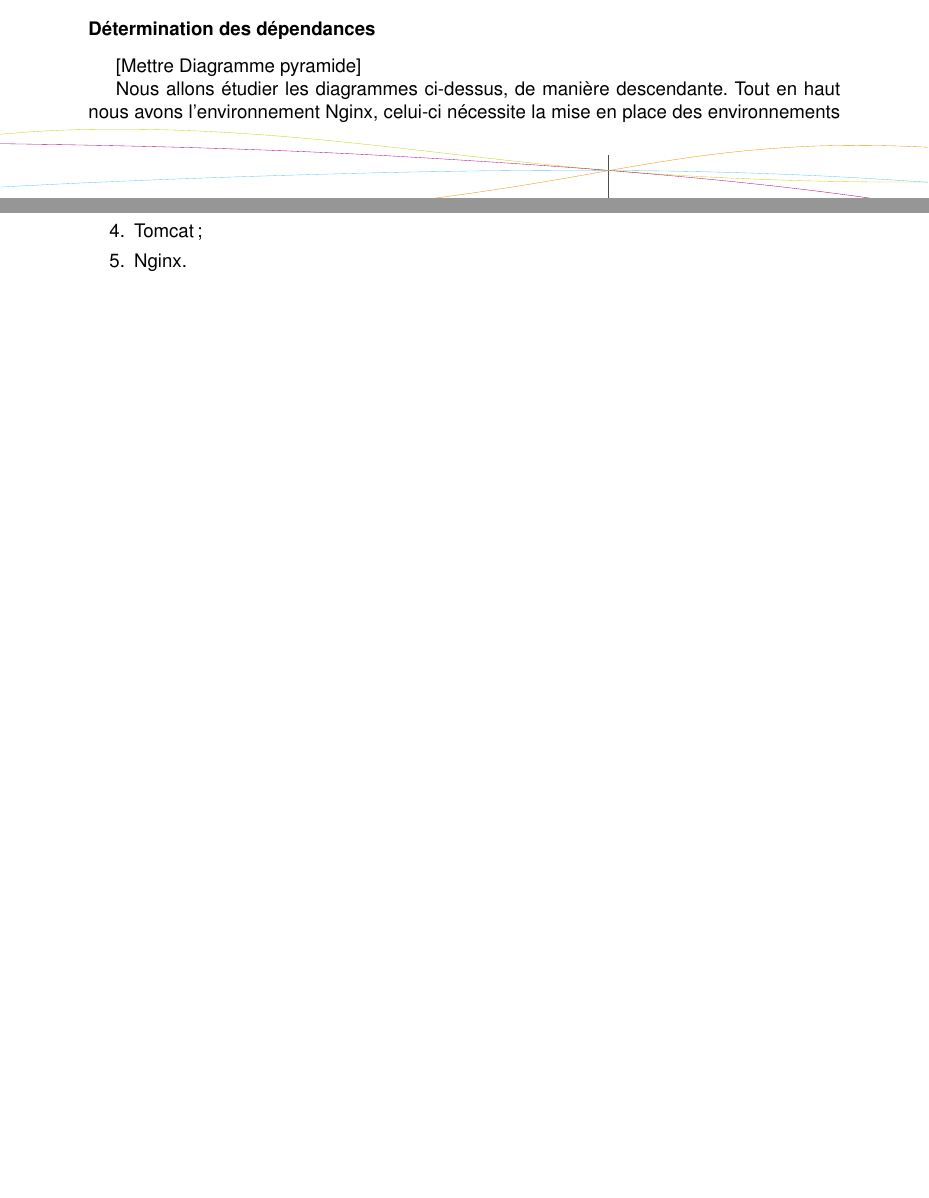
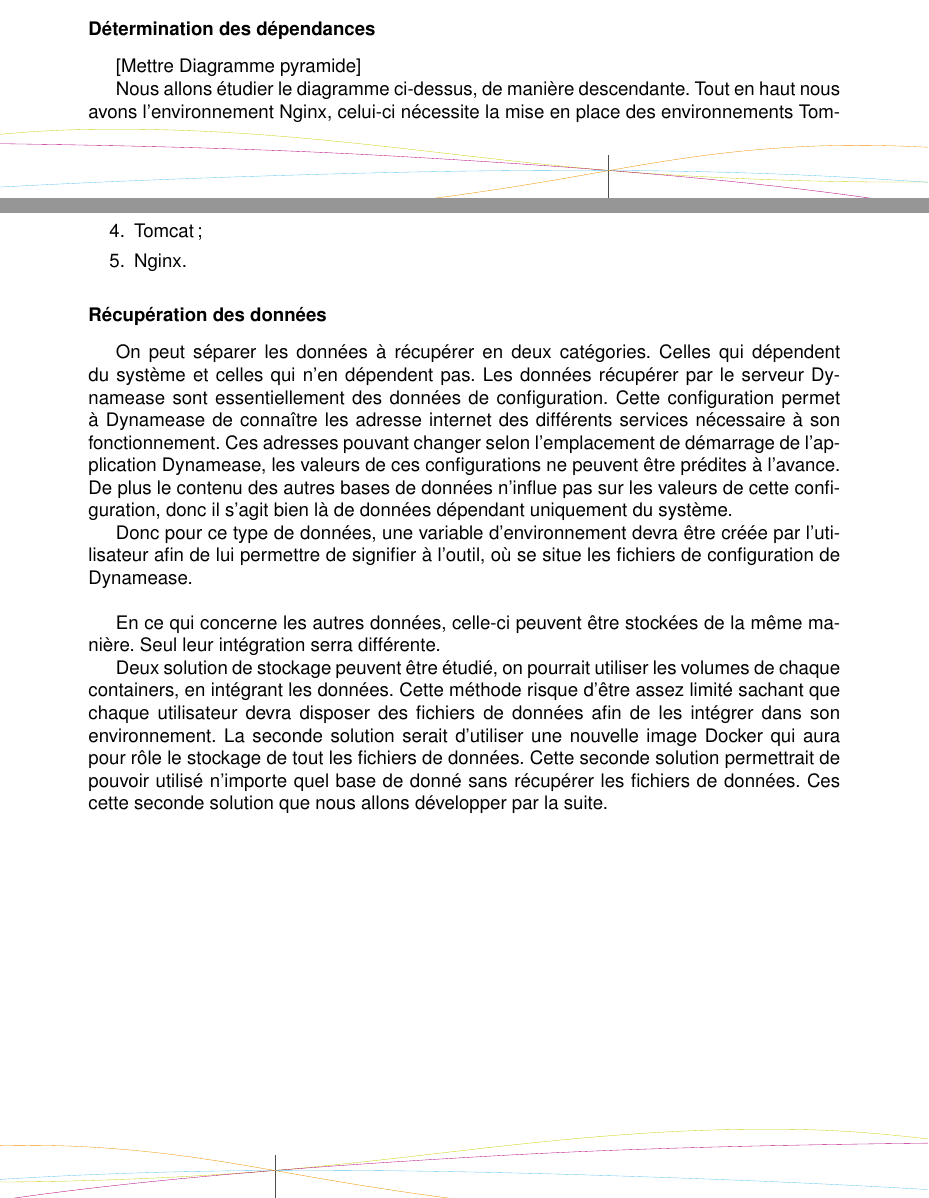
Before and after one commit to kekev76/RapportStage, a LaTeX document (Rapport_Stage_Ingenieur_Moreau_Kevin_2015.tex, which reads src/Performance.tex): two parts of pages 9 and 10 of 11, joined at a grey line, cut so that both start at the same text, the shorter picture padded with empty space. The pictures show the PDF file Rapport_Stage_Ingenieur_Moreau_Kevin_2015.pdf that the author committed with the source.

Commit message:
(feature) add the beginning of the data base info stockage

```diff
--- a/src/Performance.tex
+++ b/src/Performance.tex
@@ -31,7 +31,7 @@ De plus il doit être possible de démarrer d'un environnement vide, il faudra d
 
 [Mettre Diagramme pyramide]
 
-Nous allons étudier les diagrammes ci-dessus, de manière descendante. Tout en haut nous avons l'environnement Nginx, celui-ci nécessite la mise en place des environnements Tomcat et Aerogear pour fonctionner. L'environnement Tomcat aura besoin des bases de données MySQL et Ldap.
+Nous allons étudier le diagramme ci-dessus, de manière descendante. Tout en haut nous avons l'environnement Nginx, celui-ci nécessite la mise en place des environnements Tomcat et Aerogear pour fonctionner. L'environnement Tomcat aura besoin des bases de données MySQL et Ldap.
 
 Donc il nous faudra lancer l'environnement l'ordre suivant :
 
@@ -42,3 +42,13 @@ Donc il nous faudra lancer l'environnement l'ordre suivant :
 	\item Tomcat;
 	\item Nginx.
 \end{enumerate}
+
+\subsubsection{Récupération des données}
+
+On peut séparer les données à récupérer en deux catégories. Celles qui dépendent du système et celles qui n'en dépendent pas. Les données récupérer par le serveur Dynamease sont essentiellement des données de configuration. Cette configuration permet à Dynamease de connaître les adresse internet des différents services nécessaire à son fonctionnement. Ces adresses pouvant changer selon l'emplacement de démarrage de l'application Dynamease, les valeurs de ces configurations ne peuvent être prédites à l'avance. De plus le contenu des autres bases de données n'influe pas sur les valeurs de cette configuration, donc il s'agit bien là de données dépendant uniquement du système.
+
+Donc pour ce type de données, une variable d'environnement devra être créée par l'utilisateur afin de lui permettre de signifier à l'outil, où se situe les fichiers de configuration de Dynamease.\\
+
+En ce qui concerne les autres données, celle-ci peuvent être stockées de la même manière. Seul leur intégration serra différente.
+
+Deux solution de stockage peuvent être étudié, on pourrait utiliser les volumes de chaque containers, en intégrant les données. Cette méthode risque d'être assez limité sachant que chaque utilisateur devra disposer des fichiers de données afin de les intégrer dans son environnement. La seconde solution serait d'utiliser une nouvelle image Docker qui aura pour rôle le stockage de tout les fichiers de données. Cette seconde solution permettrait de pouvoir utilisé n'importe quel base de donné sans récupérer les fichiers de données. Ces cette seconde solution que nous allons développer par la suite.
```
Also changed, not shown: Rapport_Stage_Ingenieur_Moreau_Kevin_2015.pdf.
